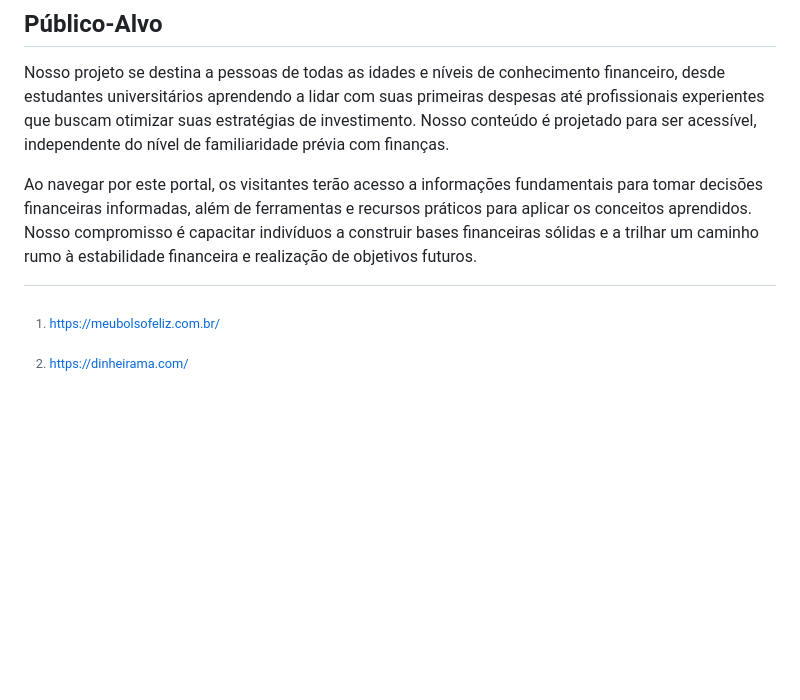
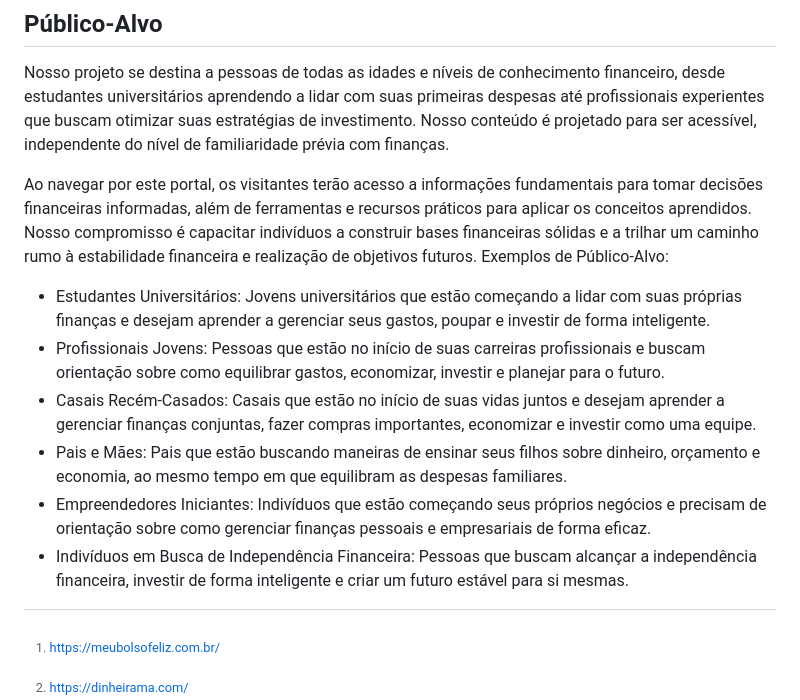
Before and after one commit to ICEI-PUC-Minas-PMV-ADS/pmv-ads-2023-2-e2-proj-int-t9-pmv-ads-2023-2-e2-portal-financeiro, a Markdown page: docs/01-Documentação de Contexto.md, the part around the change. Drawn GitHub-style; blank space fills up the shorter version.

```diff
--- a/docs/01-Documentação de Contexto.md
+++ b/docs/01-Documentação de Contexto.md
@@ -52,3 +52,10 @@ Nesse contexto, o projeto de educação financeira se justifica como um esforço
 Nosso projeto se destina a pessoas de todas as idades e níveis de conhecimento financeiro, desde estudantes universitários aprendendo a lidar com suas primeiras despesas até profissionais experientes que buscam otimizar suas estratégias de investimento. Nosso conteúdo é projetado para ser acessível, independente do nível de familiaridade prévia com finanças.
 
 Ao navegar por este portal, os visitantes terão acesso a informações fundamentais para tomar decisões financeiras informadas, além de ferramentas e recursos práticos para aplicar os conceitos aprendidos. Nosso compromisso é capacitar indivíduos a construir bases financeiras sólidas e a trilhar um caminho rumo à estabilidade financeira e realização de objetivos futuros.
+Exemplos de Público-Alvo:
+*  Estudantes Universitários: Jovens universitários que estão começando a lidar com suas próprias finanças e desejam aprender a gerenciar seus gastos, poupar e investir de forma inteligente.
+*  Profissionais Jovens: Pessoas que estão no início de suas carreiras profissionais e buscam orientação sobre como equilibrar gastos, economizar, investir e planejar para o futuro.
+*  Casais Recém-Casados: Casais que estão no início de suas vidas juntos e desejam aprender a gerenciar finanças conjuntas, fazer compras importantes, economizar e investir como uma equipe.
+*  Pais e Mães: Pais que estão buscando maneiras de ensinar seus filhos sobre dinheiro, orçamento e economia, ao mesmo tempo em que equilibram as despesas familiares.
+*  Empreendedores Iniciantes: Indivíduos que estão começando seus próprios negócios e precisam de orientação sobre como gerenciar finanças pessoais e empresariais de forma eficaz.
+*  Indivíduos em Busca de Independência Financeira: Pessoas que buscam alcançar a independência financeira, investir de forma inteligente e criar um futuro estável para si mesmas.
```
